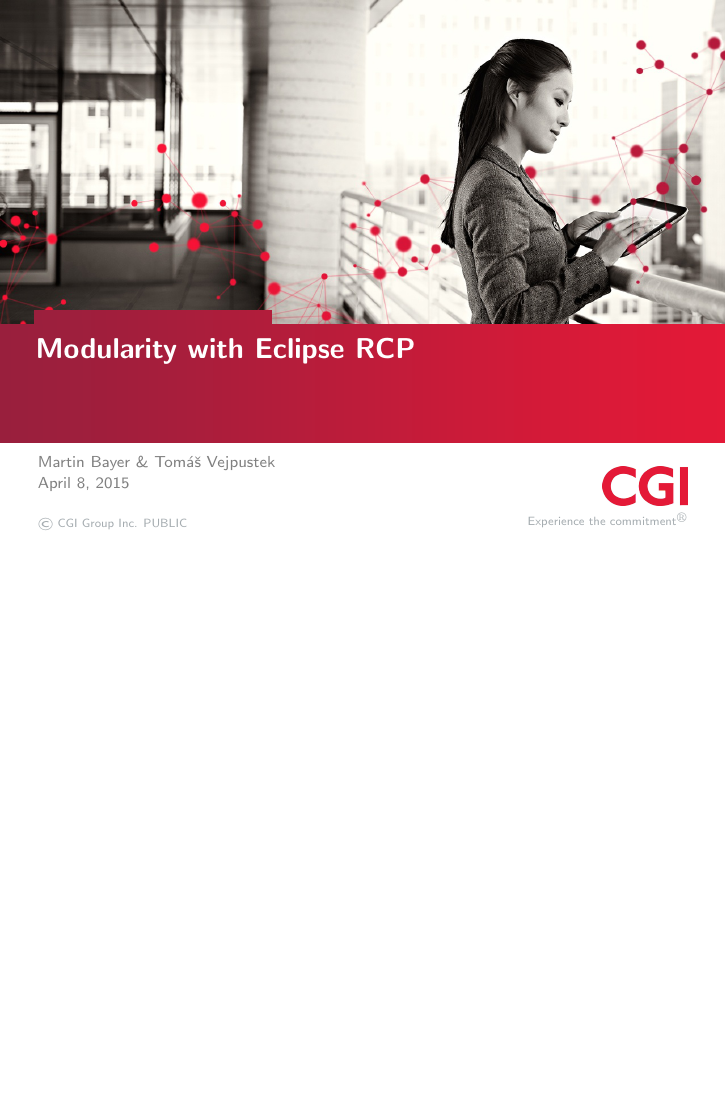
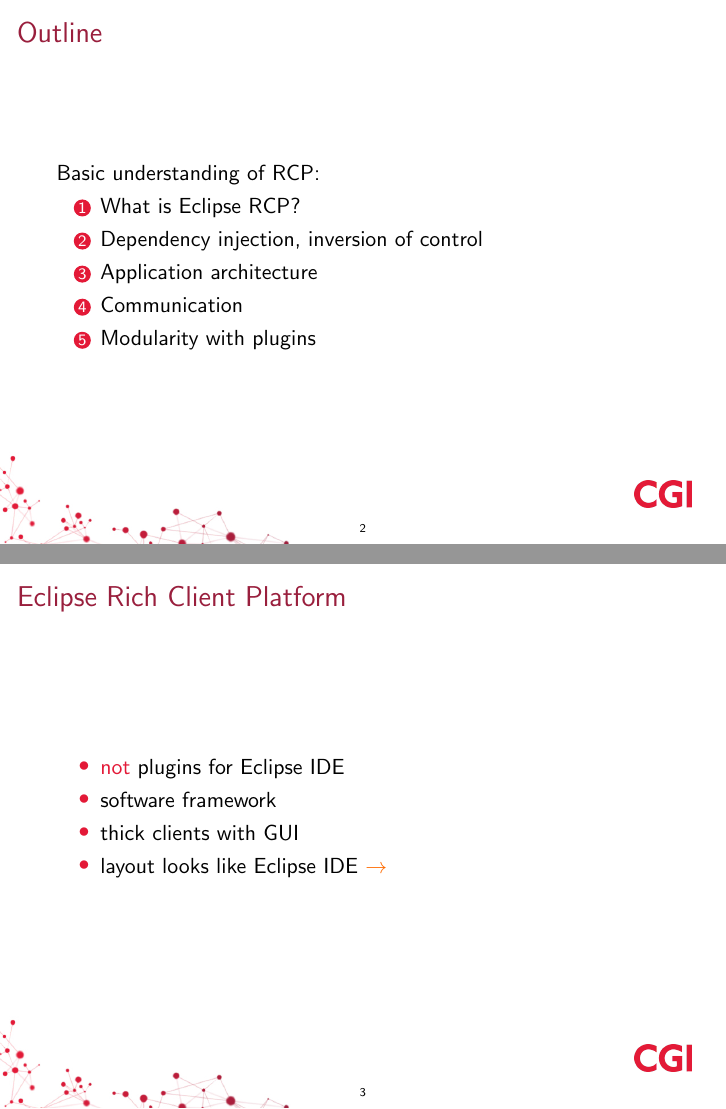
Before and after one commit to martinbayer/com.cgi.example.e4.rcp, LaTeX slides (prezentation.tex, which reads beamerthemecgi.sty): the whole page before the commit and pages 2 and 3 of 4 after it, the two joined at a grey line, the shorter picture padded with empty space. Compiled offline with pdfLaTeX.

Commit message:
first slides

```diff
--- a/beamerthemecgi.sty
+++ b/beamerthemecgi.sty
@@ -25,6 +25,7 @@
 \setbeamercolor{frametitle}{fg=beet}
 \setbeamercolor{structure}{fg=beet}
 \setbeamercolor{local structure}{fg=cherry}
+\setbeamercolor{alerted text}{fg=cherry}
 
 \setbeamercolor{block body}{bg=lightbeet}
 \setbeamercolor{block title}{bg=beet,fg=white}
--- a/prezentation.tex
+++ b/prezentation.tex
@@ -9,5 +11,27 @@
 \begin{document}
 
 \titlepageframe
+\begin{frame}{Outline}%{{{
+	Basic understanding of RCP:
+	\begin{enumerate}
+		\item What is Eclipse RCP?
+		\item Dependency injection, inversion of control
+		\item Application architecture
+		\item Communication
+		\item Modularity with plugins
+	\end{enumerate}
+\end{frame}%}}}
+\begin{frame}{Eclipse Rich Client Platform}%{{{
+	\begin{itemize}
+		\item \alert{not} plugins for Eclipse IDE
+		\item software framework
+		\item thick clients with GUI
+		\item layout looks like Eclipse IDE \eg
+	\end{itemize}
+	%TODO example picture or notice
+\end{frame}%}}}
+\begin{frame}{Why RCP}
+	% TODO nad tímhle chce ještě zapracovat
+\end{frame}
 
 \end{document}
```
Also changed, not shown: prezentation.tex (2 more changed lines).
